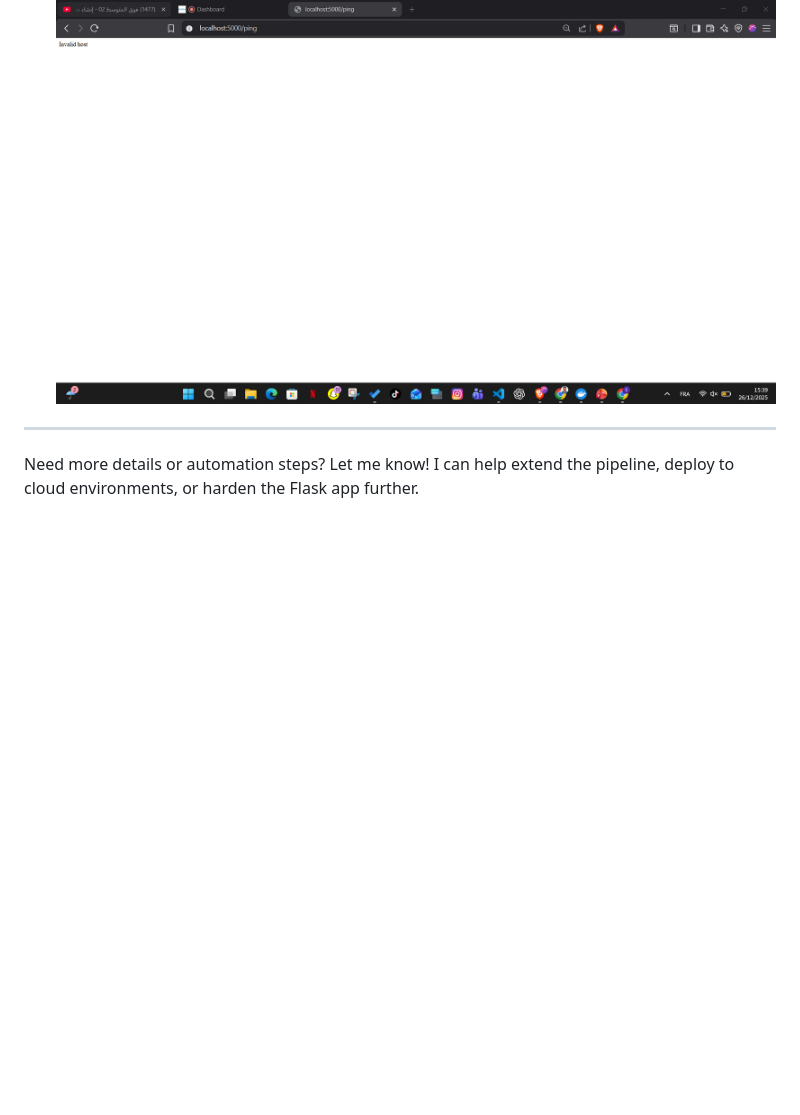
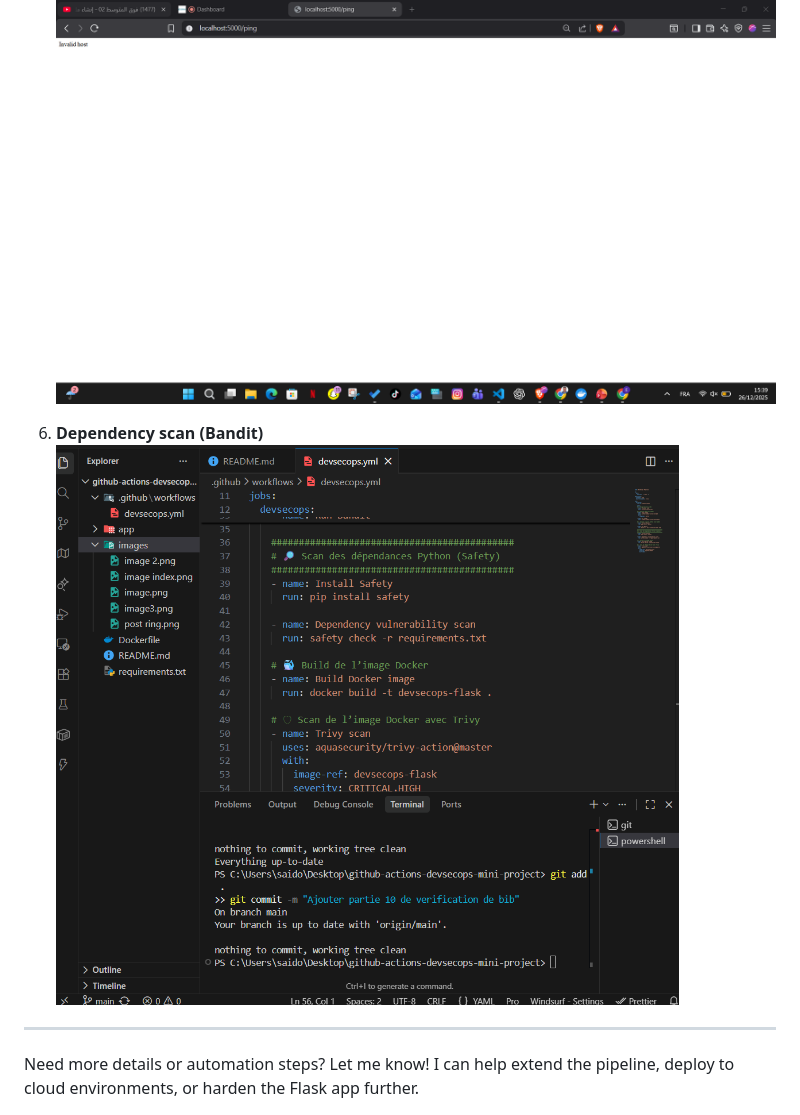
Before and after one commit to Saidouchrif/github-actions-devsecops-mini-project, a Markdown page: README.md, the part around the change. Rendered like a GitHub page; blank space fills up the shorter version.

Commit message:
Ajouter partie 10 de verification de bib

```diff
--- a/README.md
+++ b/README.md
@@ -181,6 +181,9 @@ Pipeline trigger: every push to `main`.
 5. **Post-ring visualization**
    ![Post ring diagram](images/post%20ring.png)
 
+6. **Dependency scan (Bandit)**
+   ![Bandit dependency scan screenshot](images/partie10_bib.png)
+
 ---
 
 Need more details or automation steps? Let me know! I can help extend the pipeline, deploy to cloud environments, or harden the Flask app further.
```
